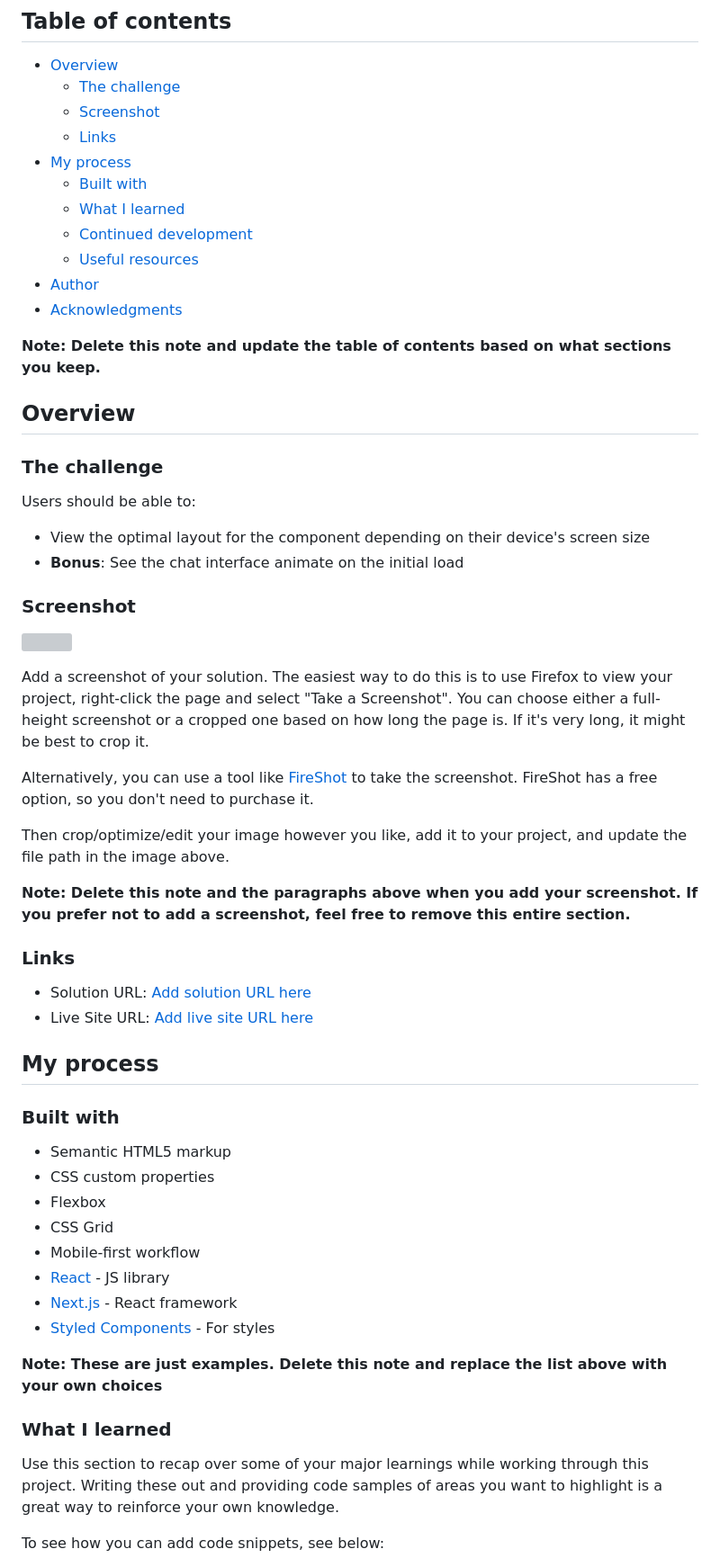
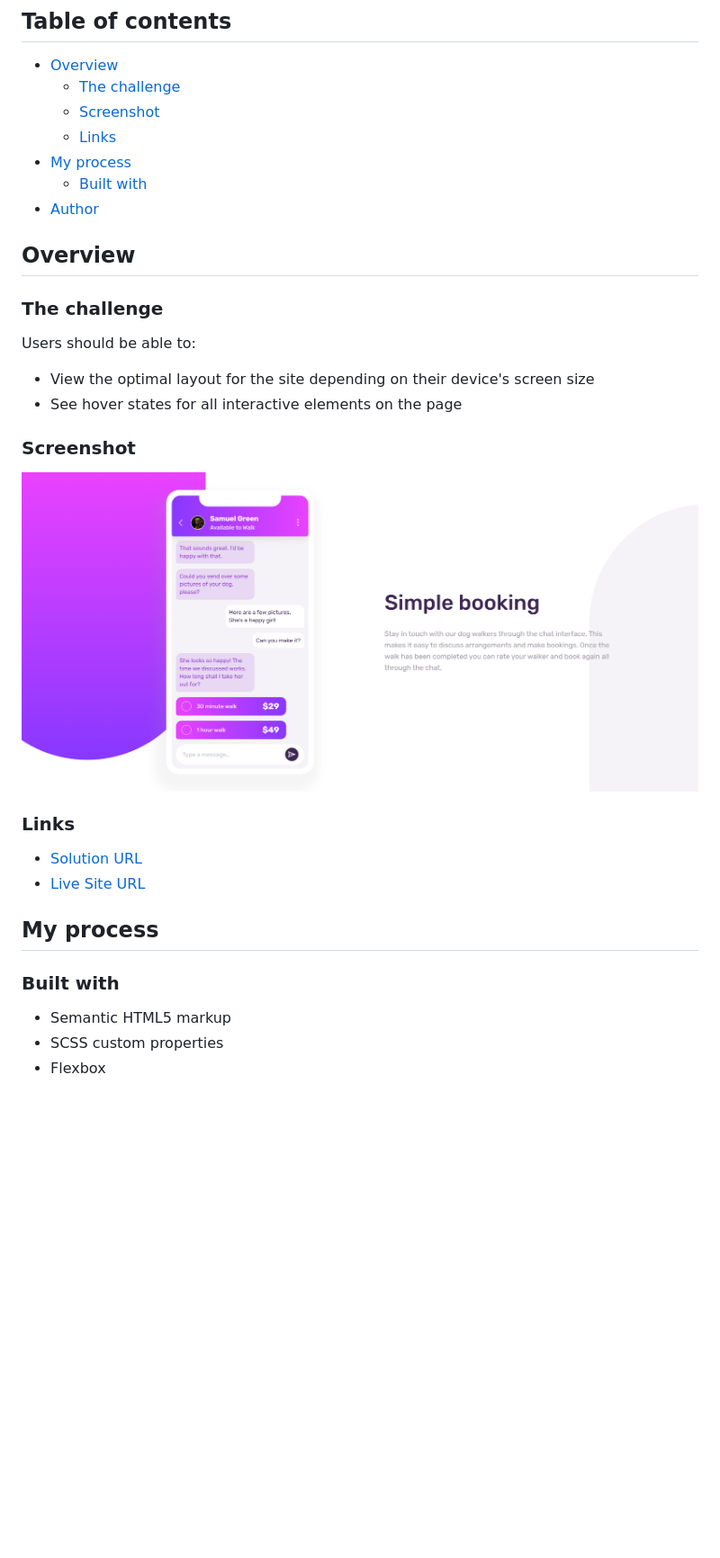
Before and after one commit to mhap75/Chat-app-css-illustration, a Markdown page: README.md, the part around the change printed below. Shown: that part at 90% size. GitHub-like rendering; pictures changed too: screenshots/desktop.png (added); blank space fills up the shorter version; grey boxes are pictures that could not be loaded.

```diff
--- a/README.md
+++ b/README.md
@@ -10,13 +10,7 @@ This is a solution to the [Chat app CSS illustration challenge on Frontend Mento
   - [Links](#links)
 - [My process](#my-process)
   - [Built with](#built-with)
-  - [What I learned](#what-i-learned)
-  - [Continued development](#continued-development)
-  - [Useful resources](#useful-resources)
 - [Author](#author)
-- [Acknowledgments](#acknowledgments)
-
-**Note: Delete this note and update the table of contents based on what sections you keep.**
 
 ## Overview
 
@@ -24,44 +18,22 @@ This is a solution to the [Chat app CSS illustration challenge on Frontend Mento
 
 Users should be able to:
 
-- View the optimal layout for the component depending on their device's screen size
-- **Bonus**: See the chat interface animate on the initial load
+- View the optimal layout for the site depending on their device's screen size
+- See hover states for all interactive elements on the page
 
 ### Screenshot
 
-![](./screenshot.jpg)
-
-Add a screenshot of your solution. The easiest way to do this is to use Firefox to view your project, right-click the page and select "Take a Screenshot". You can choose either a full-height screenshot or a cropped one based on how long the page is. If it's very long, it might be best to crop it.
-
-Alternatively, you can use a tool like [FireShot](https://getfireshot.com/) to take the screenshot. FireShot has a free option, so you don't need to purchase it.
-
-Then crop/optimize/edit your image however you like, add it to your project, and update the file path in the image above.
-
-**Note: Delete this note and the paragraphs above when you add your screenshot. If you prefer not to add a screenshot, feel free to remove this entire section.**
+![screenshot](./screenshots/desktop.png)
 
 ### Links
 
-- Solution URL: [Add solution URL here](https://your-solution-url.com)
-- Live Site URL: [Add live site URL here](https://your-live-site-url.com)
+- [Solution URL](https://www.frontendmentor.io/solutions/chat-app-css-illustration-Rxj6e6fo-j)
+- [Live Site URL](https://thunderous-taiyaki-822c39.netlify.app/)
 
 ## My process
 
 ### Built with
 
 - Semantic HTML5 markup
-- CSS custom properties
+- SCSS custom properties
 - Flexbox
-- CSS Grid
-- Mobile-first workflow
-- [React](https://reactjs.org/) - JS library
-- [Next.js](https://nextjs.org/) - React framework
-- [Styled Components](https://styled-components.com/) - For styles
-
-**Note: These are just examples. Delete this note and replace the list above with your own choices**
-
-### What I learned
-
-Use this section to recap over some of your major learnings while working through this project. Writing these out and providing code samples of areas you want to highlight is a great way to reinforce your own knowledge.
-
-To see how you can add code snippets, see below:
-
```
Also changed, not shown: other parts of README.md (+3 -41 lines).
